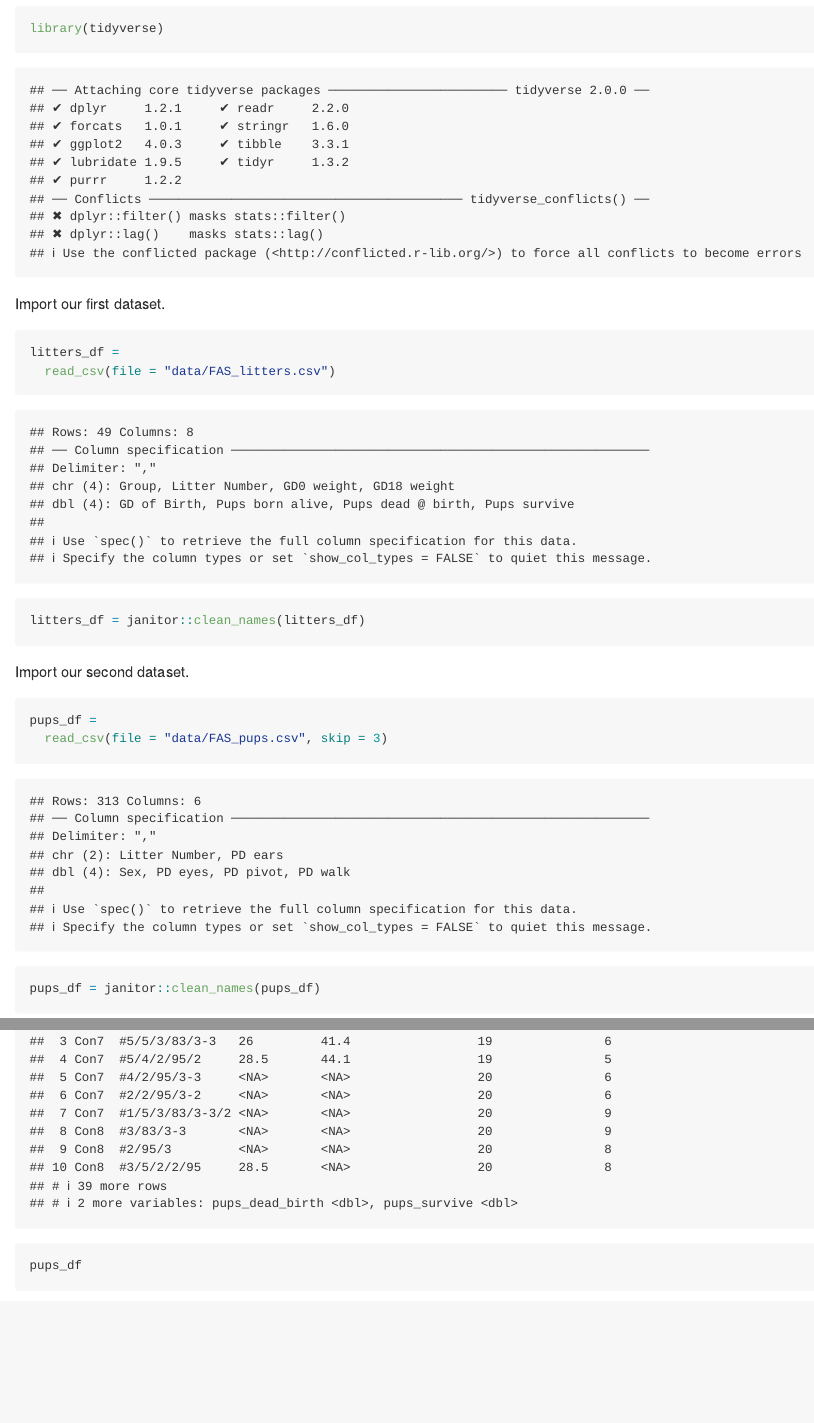
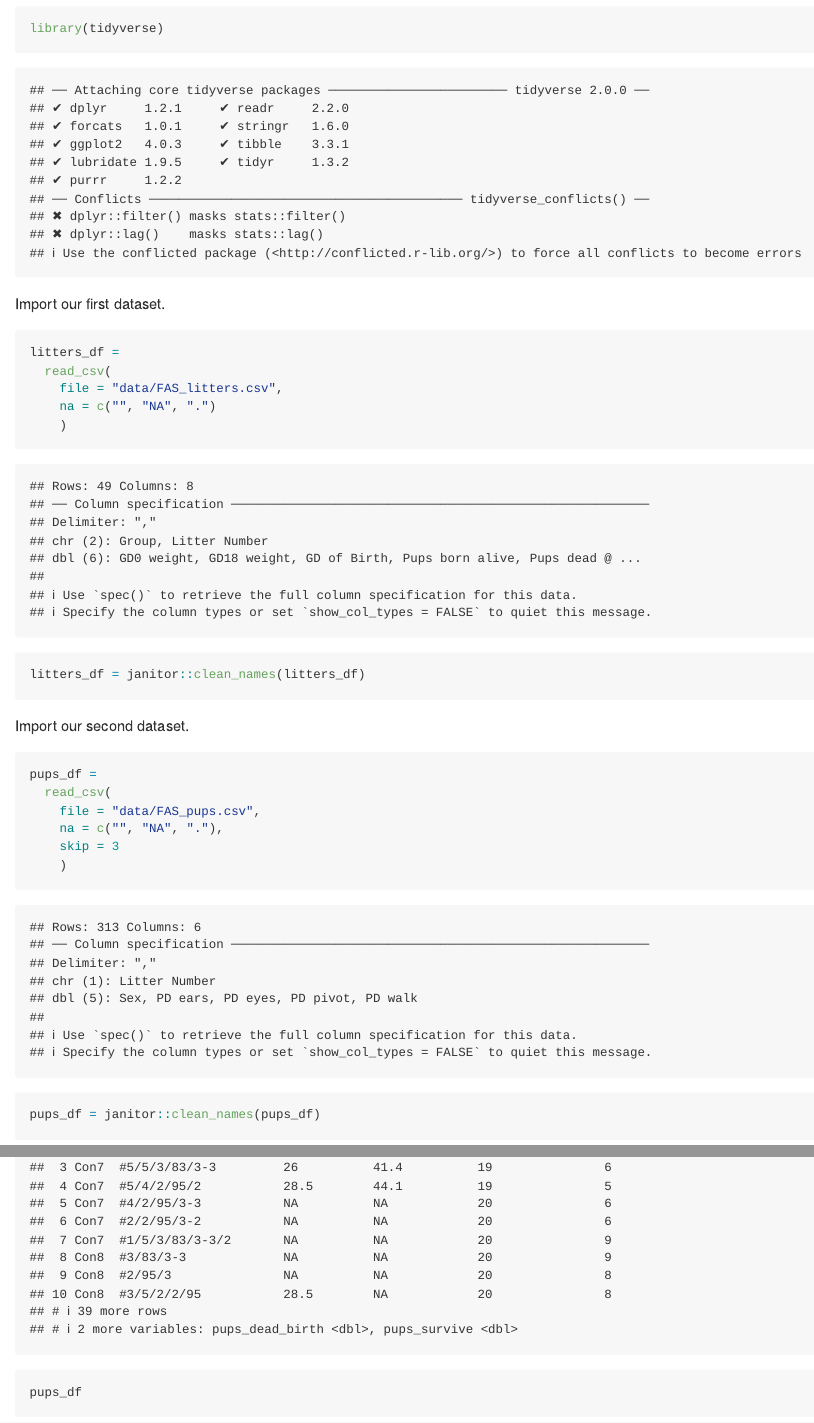
Before and after one commit to tpslam/data_wrangling_i, an R Markdown document (01_data_import.Rmd): the page in a window 1100 px wide, from 140 px down, and a second part further down, joined at a grey line. The pictures show the output file 01_data_import.md that the author committed with the source, drawn offline in the style of GitHub.

Commit message:
fix missing data indicators

````diff
--- a/01_data_import.Rmd
+++ b/01_data_import.Rmd
@@ -13,7 +13,10 @@ Import our first dataset.
 
 ```{r}
 litters_df =
-  read_csv(file = "data/FAS_litters.csv")
+  read_csv(
+    file = "data/FAS_litters.csv",
+    na = c("", "NA", ".")
+    )
 
 litters_df = janitor::clean_names(litters_df)
 ```
@@ -22,7 +25,11 @@ Import our second dataset.
 
 ```{r}
 pups_df =
-  read_csv(file = "data/FAS_pups.csv", skip = 3)
+  read_csv(
+    file = "data/FAS_pups.csv",
+    na = c("", "NA", "."),
+    skip = 3
+    )
 
 pups_df = janitor::clean_names(pups_df)
 ```
````
Also changed, not shown: 01_data_import.md, 01_data_import.Rmd (4 more changed lines).
